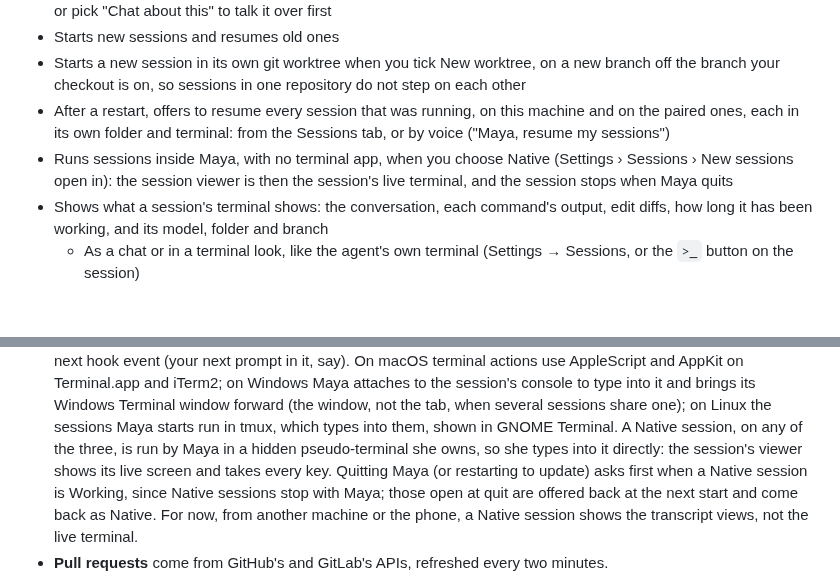
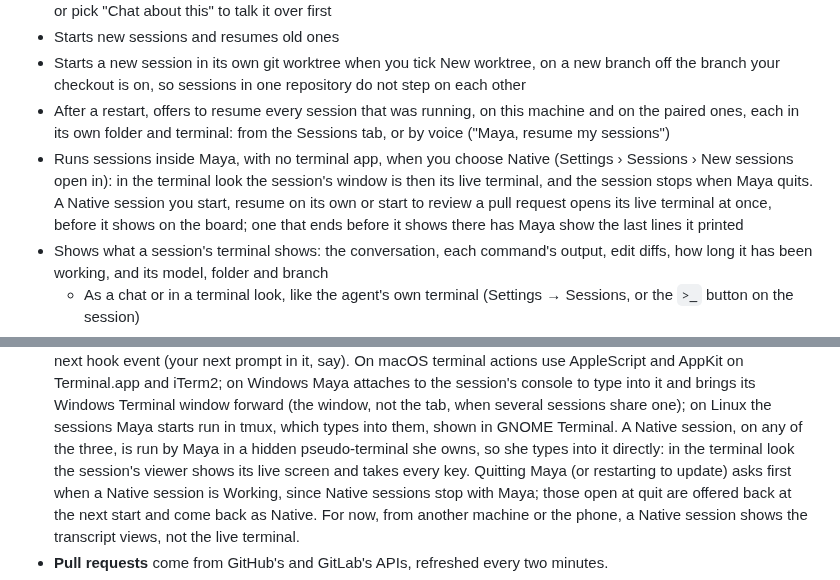
Before and after one commit to dosaki/maya, a Markdown page: README.md, 2 parts joined by grey strips. Rendered like a GitHub page; blank space fills up the shorter version.

```diff
--- a/README.md
+++ b/README.md
@@ -22,7 +22,7 @@ the right terminal first.
 - Starts new sessions and resumes old ones
 - Starts a new session in its own git worktree when you tick New worktree, on a new branch off the branch your checkout is on, so sessions in one repository do not step on each other
 - After a restart, offers to resume every session that was running, on this machine and on the paired ones, each in its own folder and terminal: from the Sessions tab, or by voice ("Maya, resume my sessions")
-- Runs sessions inside Maya, with no terminal app, when you choose Native (Settings › Sessions › New sessions open in): the session viewer is then the session's live terminal, and the session stops when Maya quits
+- Runs sessions inside Maya, with no terminal app, when you choose Native (Settings › Sessions › New sessions open in): in the terminal look the session's window is then its live terminal, and the session stops when Maya quits. A Native session you start, resume on its own or start to review a pull request opens its live terminal at once, before it shows on the board; one that ends before it shows there has Maya show the last lines it printed
 - Shows what a session's terminal shows: the conversation, each command's output, edit diffs, how long it has been working, and its model, folder and branch
   - As a chat or in a terminal look, like the agent's own terminal (Settings → Sessions, or the `>_` button on the session)
 - Shows each session's context, its account's usage limits and its cost so far, in the session window
@@ -566,8 +566,8 @@ write and drives them through their own interfaces.
   the tab, when several sessions share one); on Linux the sessions Maya
   starts run in tmux, which types into them, shown in GNOME Terminal.
   A Native session, on any of the three, is run by Maya in a hidden
-  pseudo-terminal she owns, so she types into it directly: the session's
-  viewer shows its live screen and takes every key. Quitting Maya (or
+  pseudo-terminal she owns, so she types into it directly: in the terminal
+  look the session's viewer shows its live screen and takes every key. Quitting Maya (or
   restarting to update) asks first when a Native session is Working, since
   Native sessions stop with Maya; those open at quit are offered back at the
   next start and come back as Native. For now, from another machine or the
```
Also changed, not shown: RELEASE_NOTES.md (+4 -2 lines).
